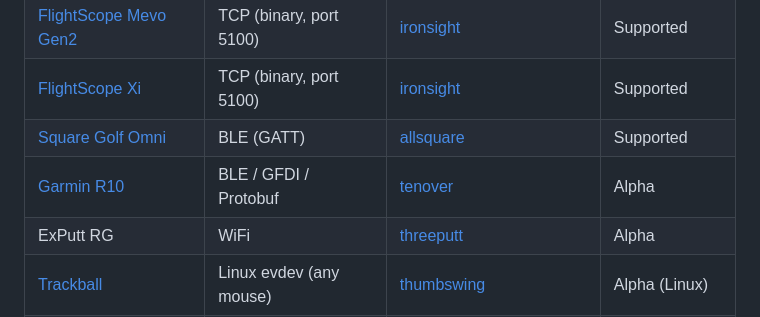
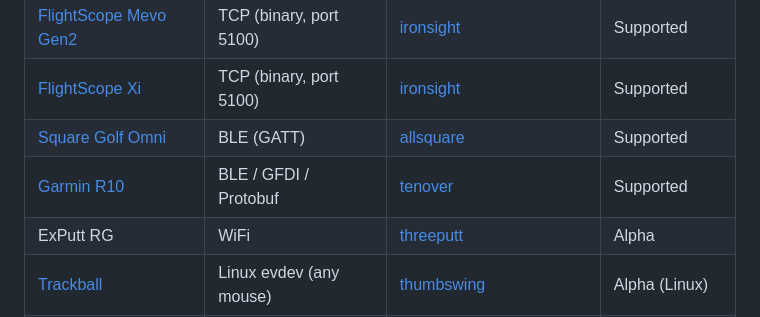
Before and after one commit to divotmaker/flighthook, a Markdown page: README.md, the part around the change. GitHub-like rendering.

Commit message:
docs: the Garmin R10 is supported
Co-Authored-By: Claude Opus 5.5 <noreply@anthropic.com>

```diff
--- a/README.md
+++ b/README.md
@@ -22,7 +22,7 @@ Each device links to its setup notes, quirks, and config reference.
 | [FlightScope Mevo Gen2](docs/devices/flightscope.md) | TCP (binary, port 5100) | [ironsight](https://crates.io/crates/ironsight) | Supported        |
 | [FlightScope Xi](docs/devices/flightscope.md)        | TCP (binary, port 5100) | [ironsight](https://crates.io/crates/ironsight) | Supported        |
 | [Square Golf Omni](docs/devices/square-golf.md)      | BLE (GATT)              | [allsquare](https://crates.io/crates/allsquare) | Supported        |
-| [Garmin R10](docs/devices/garmin-r10.md)             | BLE / GFDI / Protobuf   | [tenover](https://crates.io/crates/tenover)     | Alpha            |
+| [Garmin R10](docs/devices/garmin-r10.md)             | BLE / GFDI / Protobuf   | [tenover](https://crates.io/crates/tenover)     | Supported        |
 | ExPutt RG                                            | WiFi                    | [threeputt](https://crates.io/crates/threeputt) | Alpha            |
 | [Trackball](docs/devices/trackball.md)               | Linux evdev (any mouse) | [thumbswing](https://crates.io/crates/thumbswing) | Alpha (Linux)  |
 | [Uneekor](docs/devices/uneekor.md)                   | TCP (JSON, port 921)    | built-in (Open Connect server)                  | Alpha (untested) |
```
Also changed, not shown: docs/devices/garmin-r10.md (+1 -1 lines).
